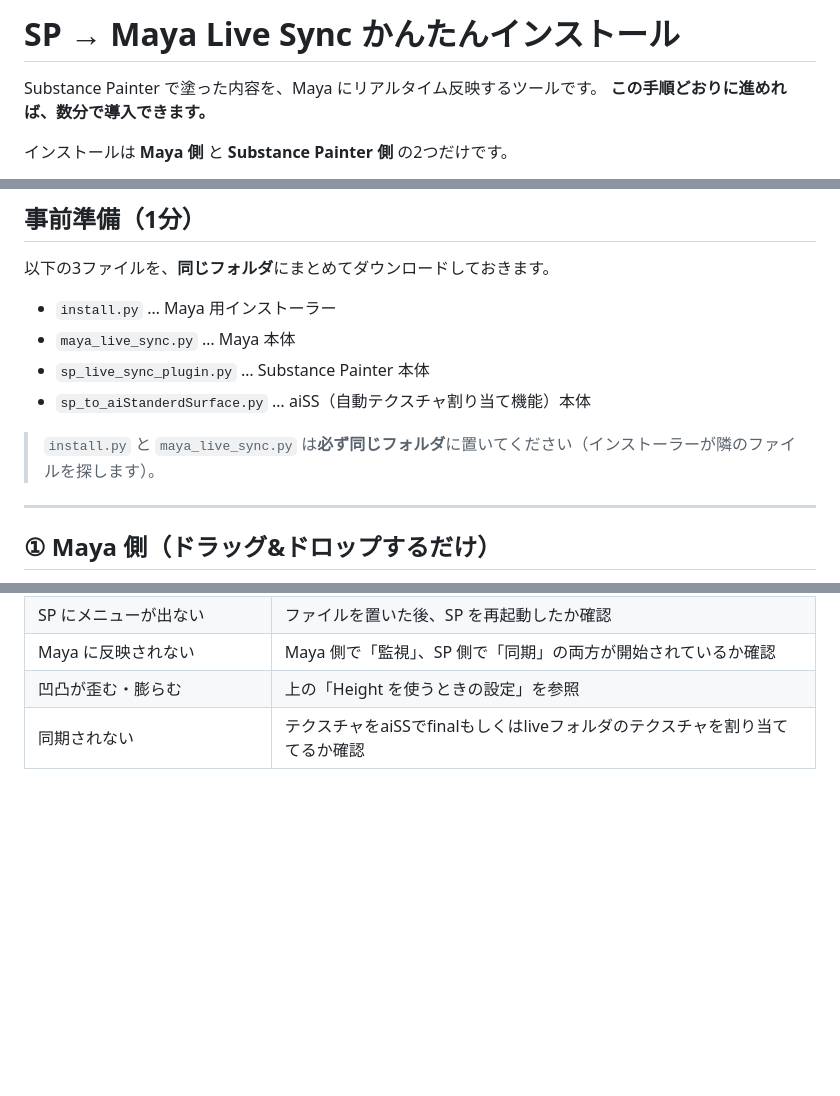
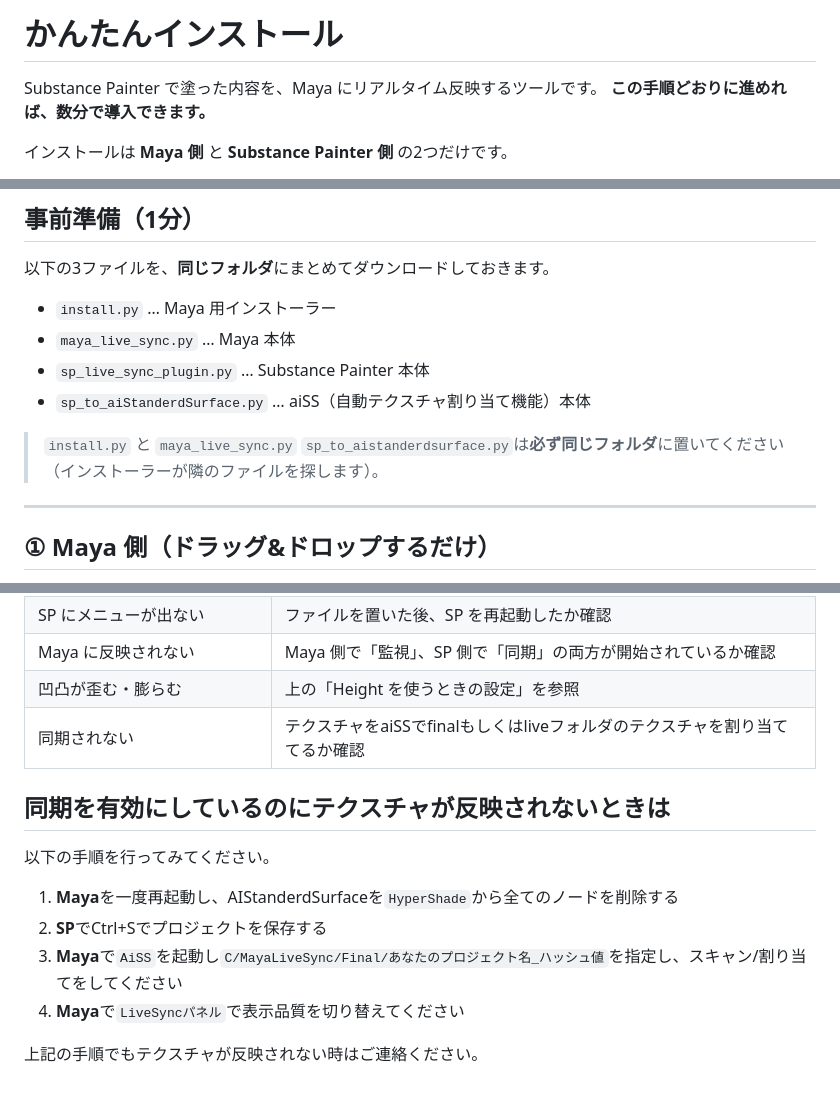
Before and after one commit to TaniShuuto/Tools, a Markdown page: Easy_install.md, 3 parts joined by grey strips. Rendered like a GitHub page; blank space fills up the shorter version.

Commit message:
Update Easy_install.md with troubleshooting details
Add troubleshooting steps for texture synchronization issues.

```diff
--- a/Easy_install.md
+++ b/Easy_install.md
@@ -1,4 +1,4 @@
-# SP → Maya Live Sync かんたんインストール
+# かんたんインストール
 
 Substance Painter で塗った内容を、Maya にリアルタイム反映するツールです。
 **この手順どおりに進めれば、数分で導入できます。**
@@ -16,7 +16,7 @@ Substance Painter で塗った内容を、Maya にリアルタイム反映する
 - `sp_live_sync_plugin.py` … Substance Painter 本体
 - `sp_to_aiStanderdSurface.py` … aiSS（自動テクスチャ割り当て機能）本体
 
-> `install.py` と `maya_live_sync.py` は**必ず同じフォルダ**に置いてください（インストーラーが隣のファイルを探します）。
+> `install.py` と `maya_live_sync.py`  `sp_to_aistanderdsurface.py`は**必ず同じフォルダ**に置いてください（インストーラーが隣のファイルを探します）。
 
 ---
 
@@ -85,3 +85,12 @@ Height（変位）を使うと、箱などが**歪む・膨らむ・球になる
 | Maya に反映されない | Maya 側で「監視」、SP 側で「同期」の両方が開始されているか確認 |
 | 凹凸が歪む・膨らむ | 上の「Height を使うときの設定」を参照 |
 |同期されない|テクスチャをaiSSでfinalもしくはliveフォルダのテクスチャを割り当ててるか確認|
+## 同期を有効にしているのにテクスチャが反映されないときは
+
+以下の手順を行ってみてください。
+1. **Maya**を一度再起動し、AIStanderdSurfaceを`HyperShade`から全てのノードを削除する
+2. **SP**でCtrl+Sでプロジェクトを保存する
+3. **Maya**で`AiSS`を起動し`C/MayaLiveSync/Final/あなたのプロジェクト名_ハッシュ値`を指定し、スキャン/割り当てをしてください
+4. **Maya**で`LiveSyncパネル`で表示品質を切り替えてください
+
+上記の手順でもテクスチャが反映されない時はご連絡ください。
```
